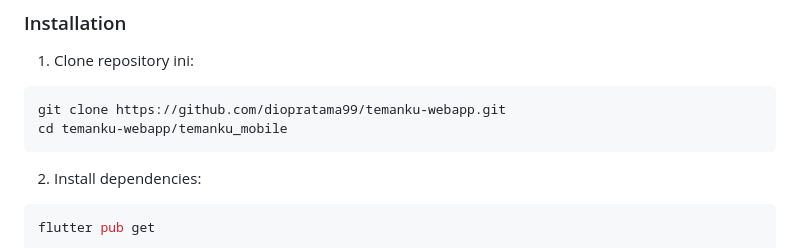
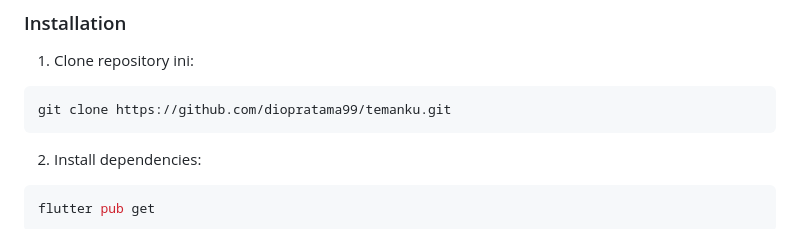
Before and after one commit to diopratama99/temanku, a Markdown page: README.md, the part around the change. Drawn GitHub-style.

Commit message:
Fix repository clone command in README
Updated repository clone command in installation instructions.

````diff
--- a/README.md
+++ b/README.md
@@ -34,8 +34,7 @@ Temanku adalah aplikasi manajemen keuangan pribadi yang membantu Anda melacak pe
 
 1. Clone repository ini:
 ```bash
-git clone https://github.com/diopratama99/temanku-webapp.git
-cd temanku-webapp/temanku_mobile
+git clone https://github.com/diopratama99/temanku.git
 ```
 
 2. Install dependencies:
````
